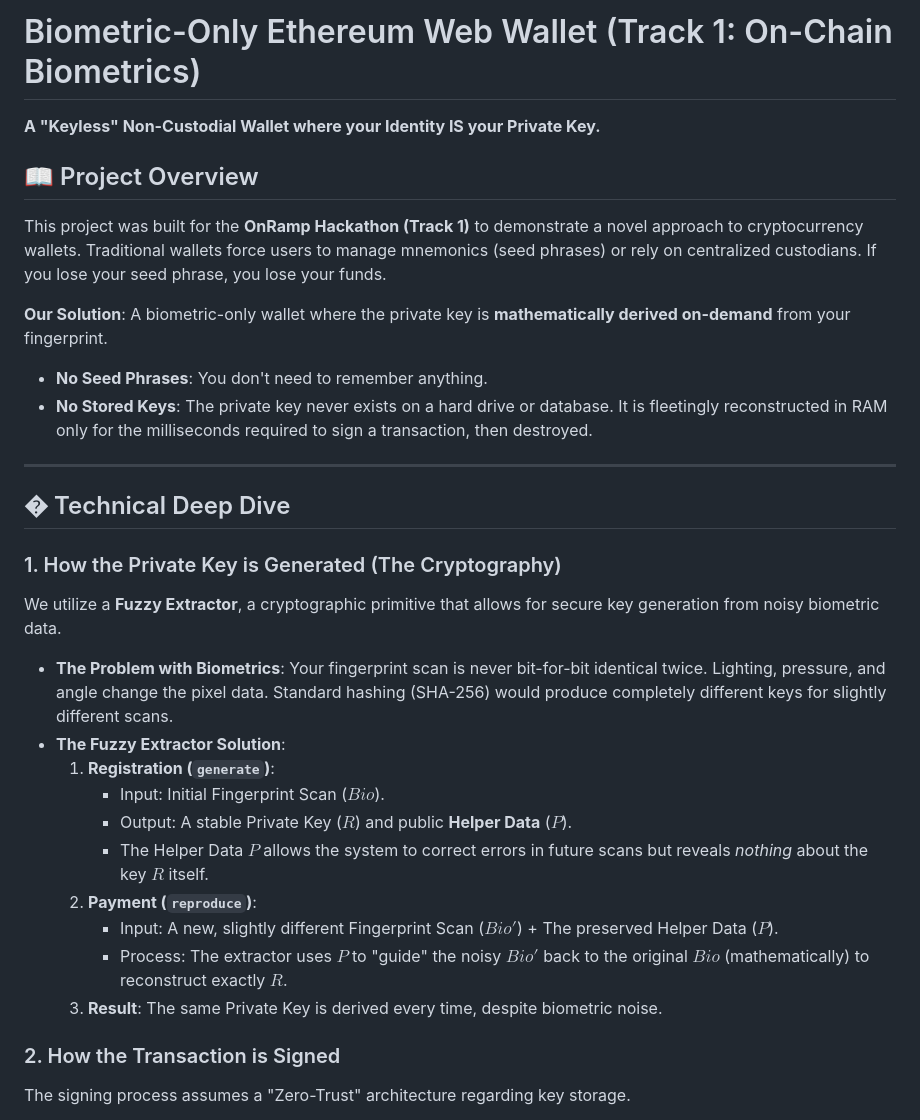
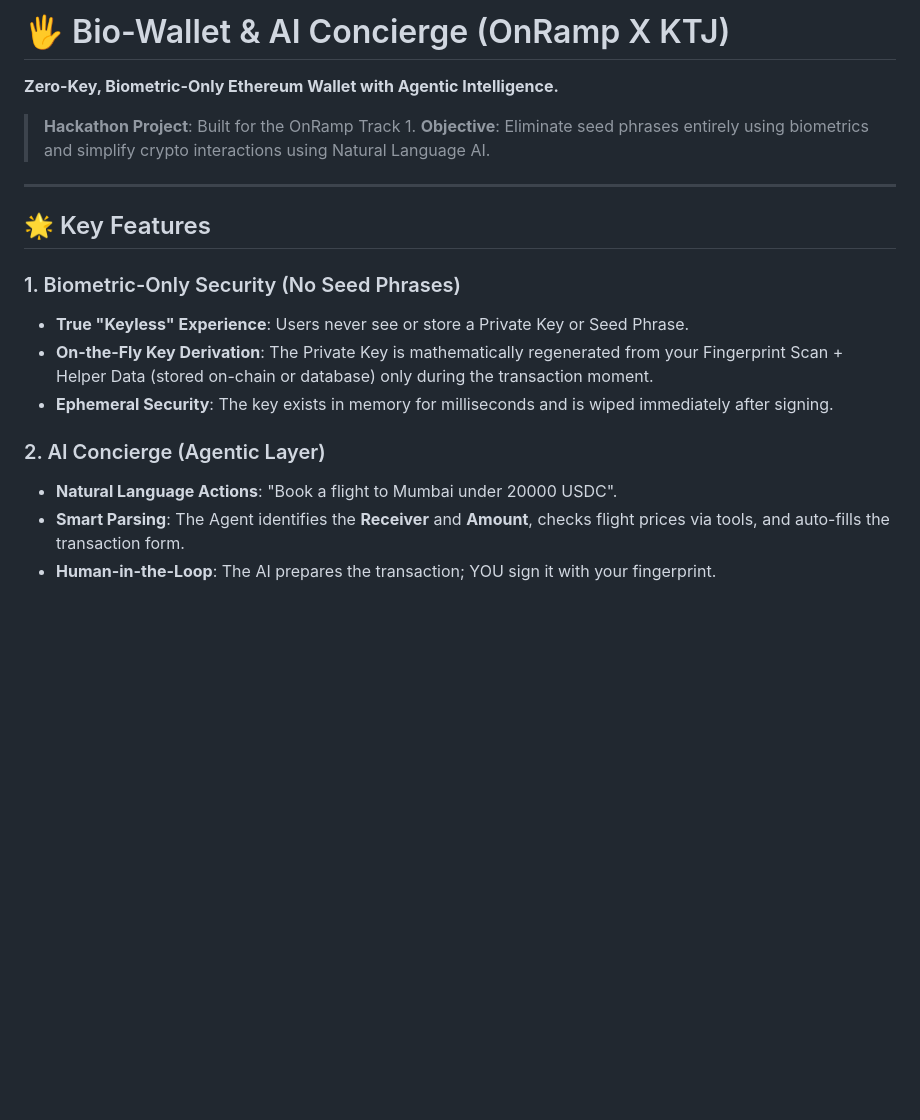
Before and after one commit to anmol-singh-tf/KTJ-OnRamp, a Markdown page: README.md, the part around one of its changes. GitHub-like rendering; blank space fills up the shorter version.

```diff
--- a/README.md
+++ b/README.md
@@ -1,35 +1,21 @@
-# Biometric-Only Ethereum Web Wallet (Track 1: On-Chain Biometrics)
+# 🖐️ Bio-Wallet & AI Concierge (OnRamp X KTJ)
 
-**A "Keyless" Non-Custodial Wallet where your Identity IS your Private Key.**
+**Zero-Key, Biometric-Only Ethereum Wallet with Agentic Intelligence.**
 
-## 📖 Project Overview
-
-This project was built for the **OnRamp Hackathon (Track 1)** to demonstrate a novel approach to cryptocurrency wallets. Traditional wallets force users to manage mnemonics (seed phrases) or rely on centralized custodians. If you lose your seed phrase, you lose your funds.
-
-**Our Solution**: A biometric-only wallet where the private key is **mathematically derived on-demand** from your fingerprint.
-*   **No Seed Phrases**: You don't need to remember anything.
-*   **No Stored Keys**: The private key never exists on a hard drive or database. It is fleetingly reconstructed in RAM only for the milliseconds required to sign a transaction, then destroyed.
+> **Hackathon Project**: Built for the OnRamp Track 1.
+> **Objective**: Eliminate seed phrases entirely using biometrics and simplify crypto interactions using Natural Language AI.
 
 ---
 
-## � Technical Deep Dive
+## 🌟 Key Features
 
-### 1. How the Private Key is Generated (The Cryptography)
+### 1. Biometric-Only Security (No Seed Phrases)
+*   **True "Keyless" Experience**: Users never see or store a Private Key or Seed Phrase.
+*   **On-the-Fly Key Derivation**: The Private Key is mathematically regenerated from your Fingerprint Scan + Helper Data (stored on-chain or database) only during the transaction moment.
+*   **Ephemeral Security**: The key exists in memory for milliseconds and is wiped immediately after signing.
 
-We utilize a **Fuzzy Extractor**, a cryptographic primitive that allows for secure key generation from noisy biometric data.
+### 2. AI Concierge (Agentic Layer)
+*   **Natural Language Actions**: "Book a flight to Mumbai under 20000 USDC".
+*   **Smart Parsing**: The Agent identifies the **Receiver** and **Amount**, checks flight prices via tools, and auto-fills the transaction form.
+*   **Human-in-the-Loop**: The AI prepares the transaction; YOU sign it with your fingerprint.
 
-*   **The Problem with Biometrics**: Your fingerprint scan is never bit-for-bit identical twice. Lighting, pressure, and angle change the pixel data. Standard hashing (SHA-256) would produce completely different keys for slightly different scans.
-*   **The Fuzzy Extractor Solution**:
-    1.  **Registration (`generate`)**:
-        *   Input: Initial Fingerprint Scan ($Bio$).
-        *   Output: A stable Private Key ($R$) and public **Helper Data** ($P$).
-        *   The Helper Data $P$ allows the system to correct errors in future scans but reveals *nothing* about the key $R$ itself.
-    2.  **Payment (`reproduce`)**:
-        *   Input: A new, slightly different Fingerprint Scan ($Bio'$) + The preserved Helper Data ($P$).
-        *   Process: The extractor uses $P$ to "guide" the noisy $Bio'$ back to the original $Bio$ (mathematically) to reconstruct exactly $R$.
-    3.  **Result**: The same Private Key is derived every time, despite biometric noise.
-
-### 2. How the Transaction is Signed
-
-The signing process assumes a "Zero-Trust" architecture regarding key storage.
-
```
Also changed, not shown: other parts of README.md (+106 -51 lines).
